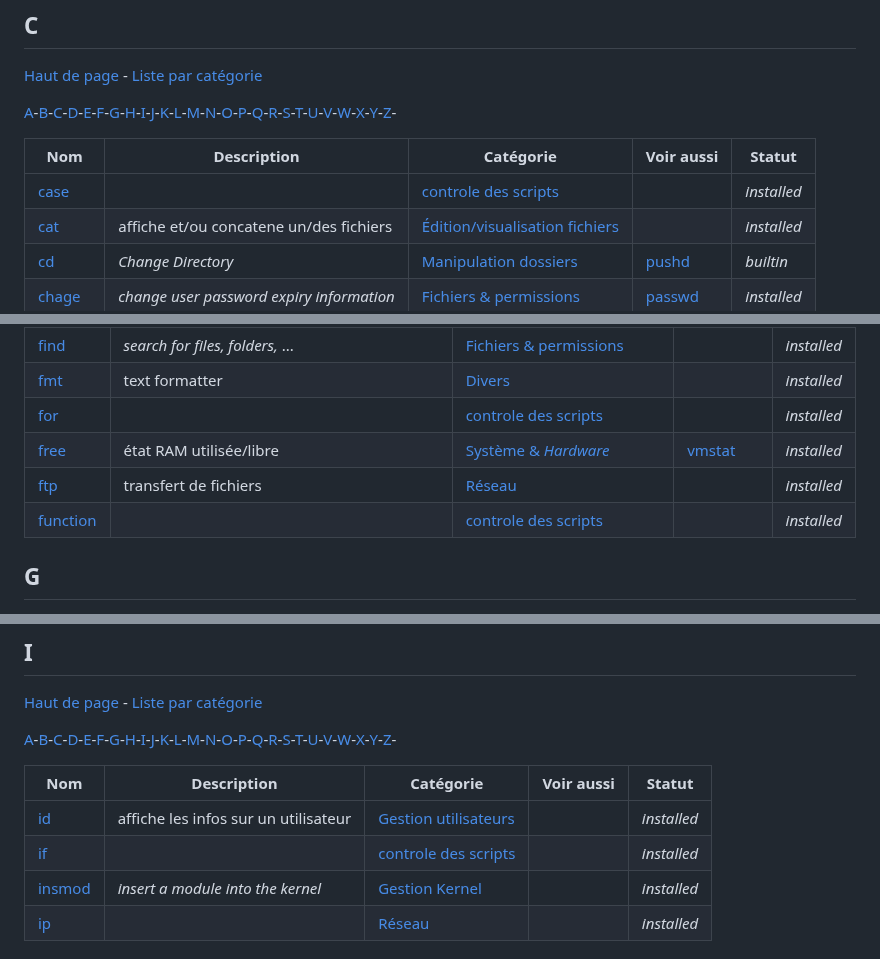
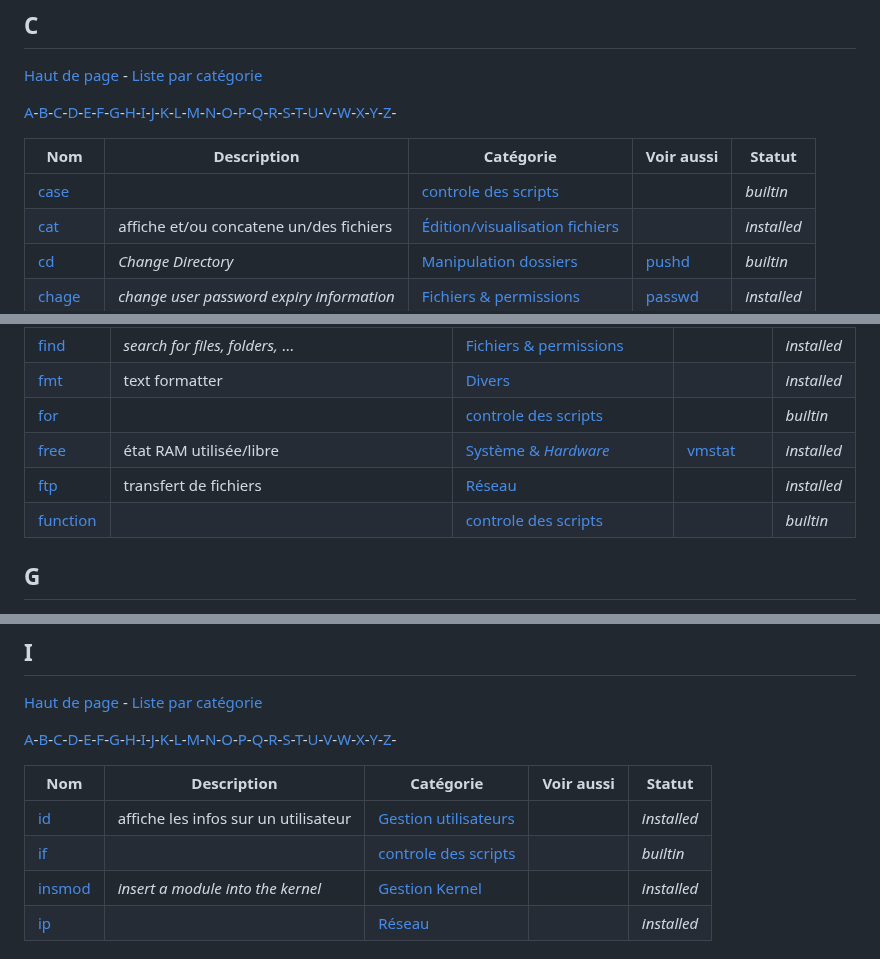
Before and after one commit to skramm/but3_rt, a Markdown page: content/linux_cmds_list_alpha.md, 3 parts joined by grey strips. Rendered like a GitHub page.

```diff
--- a/content/linux_cmds_list_alpha.md
+++ b/content/linux_cmds_list_alpha.md
@@ -47,7 +47,7 @@
 
 | Nom | Description | Catégorie | Voir aussi | Statut |
 |-----|-----|-----|-----|-----|
-| <a href='https://www.google.fr/search?q=linux+case'>case</a> |  | <a href='linux_cmds_list_cat.md#cat16'>controle des scripts</a> |  | _installed_ |
+| <a href='https://www.google.fr/search?q=linux+case'>case</a> |  | <a href='linux_cmds_list_cat.md#cat16'>controle des scripts</a> |  | _builtin_ |
 | <a href='https://www.google.fr/search?q=linux+cat'>cat</a> | affiche et/ou concatene un/des fichiers | <a href='linux_cmds_list_cat.md#cat14'>Édition/visualisation fichiers</a> |  | _installed_ |
 | <a href='https://www.google.fr/search?q=linux+cd'>cd</a> | _Change Directory_ | <a href='linux_cmds_list_cat.md#cat15'>Manipulation dossiers</a> | [pushd](#p) | _builtin_ |
 | <a href='https://www.google.fr/search?q=linux+chage'>chage</a> | _change user password expiry information_ | <a href='linux_cmds_list_cat.md#cat5'>Fichiers & permissions</a> | [passwd](#p) | _installed_ |
@@ -111,10 +111,10 @@
 | <a href='https://www.google.fr/search?q=linux+file'>file</a> | nature d'un fichier | <a href='linux_cmds_list_cat.md#cat14'>Édition/visualisation fichiers</a> |  | _installed_ |
 | <a href='https://www.google.fr/search?q=linux+find'>find</a> | _search for files, folders,_ ... | <a href='linux_cmds_list_cat.md#cat5'>Fichiers & permissions</a> |  | _installed_ |
 | <a href='https://www.google.fr/search?q=linux+fmt'>fmt</a> | text formatter | <a href='linux_cmds_list_cat.md#cat7'>Divers</a> |  | _installed_ |
-| <a href='https://www.google.fr/search?q=linux+for'>for</a> |  | <a href='linux_cmds_list_cat.md#cat16'>controle des scripts</a> |  | _installed_ |
+| <a href='https://www.google.fr/search?q=linux+for'>for</a> |  | <a href='linux_cmds_list_cat.md#cat16'>controle des scripts</a> |  | _builtin_ |
 | <a href='https://www.google.fr/search?q=linux+free'>free</a> | état RAM utilisée/libre | <a href='linux_cmds_list_cat.md#cat1'>Système & _Hardware_</a> | [vmstat](#v) | _installed_ |
 | <a href='https://www.google.fr/search?q=linux+ftp'>ftp</a> | transfert de fichiers | <a href='linux_cmds_list_cat.md#cat3'>Réseau</a> |  | _installed_ |
-| <a href='https://www.google.fr/search?q=linux+function'>function</a> |  | <a href='linux_cmds_list_cat.md#cat16'>controle des scripts</a> |  | _installed_ |
+| <a href='https://www.google.fr/search?q=linux+function'>function</a> |  | <a href='linux_cmds_list_cat.md#cat16'>controle des scripts</a> |  | _builtin_ |
 
 ## G
 <a name='g'></a>
@@ -160,7 +160,7 @@
 | Nom | Description | Catégorie | Voir aussi | Statut |
 |-----|-----|-----|-----|-----|
 | <a href='https://www.google.fr/search?q=linux+id'>id</a> | affiche les infos sur un utilisateur | <a href='linux_cmds_list_cat.md#cat9'>Gestion utilisateurs</a> |  | _installed_ |
-| <a href='https://www.google.fr/search?q=linux+if'>if</a> |  | <a href='linux_cmds_list_cat.md#cat16'>controle des scripts</a> |  | _installed_ |
+| <a href='https://www.google.fr/search?q=linux+if'>if</a> |  | <a href='linux_cmds_list_cat.md#cat16'>controle des scripts</a> |  | _builtin_ |
 | <a href='https://www.google.fr/search?q=linux+insmod'>insmod</a> | _insert a module into the kernel_ | <a href='linux_cmds_list_cat.md#cat13'>Gestion Kernel</a> |  | _installed_ |
 | <a href='https://www.google.fr/search?q=linux+ip'>ip</a> |  | <a href='linux_cmds_list_cat.md#cat3'>Réseau</a> |  | _installed_ |
 
```
Also changed, not shown: other parts of content/linux_cmds_list_alpha.md (+3 -3 lines), content/linux_cmds_list_cat.md (+7 -7 lines).
